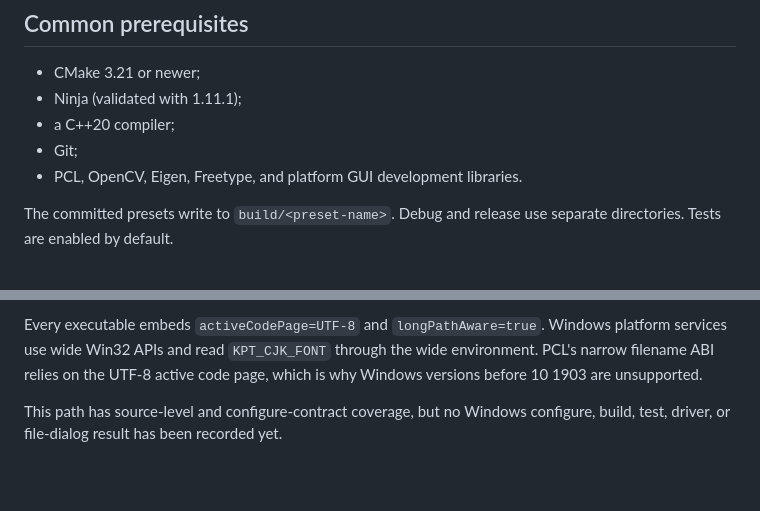
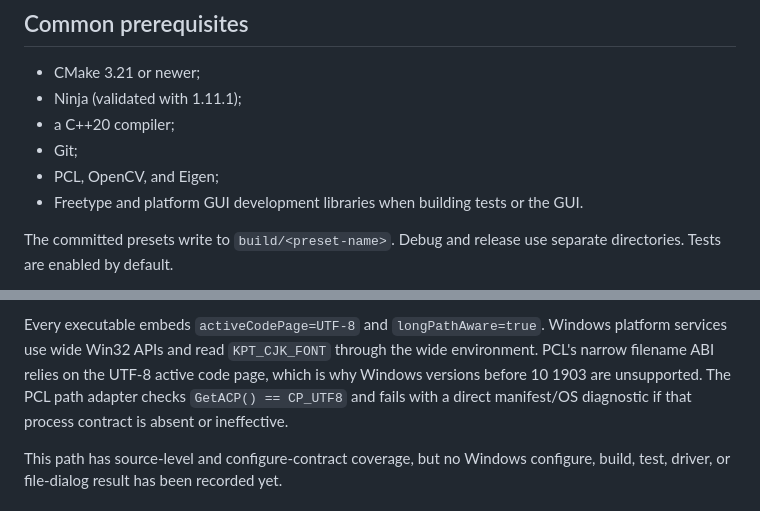
Before and after one commit to nerdneilsfield/kitti_pointcloud_tools, a Markdown page: docs/cross-platform-build.md, 2 parts joined by grey strips. Drawn GitHub-style; blank space fills up the shorter version.

Commit message:
docs(platform): align utf8 and headless contracts

```diff
--- a/docs/cross-platform-build.md
+++ b/docs/cross-platform-build.md
@@ -21,7 +21,9 @@ Direct3D 11 is not a selectable backend.
 - Ninja (validated with 1.11.1);
 - a C++20 compiler;
 - Git;
-- PCL, OpenCV, Eigen, Freetype, and platform GUI development libraries.
+- PCL, OpenCV, and Eigen;
+- Freetype and platform GUI development libraries when building tests or the
+  GUI.
 
 The committed presets write to `build/<preset-name>`. Debug and release use
 separate directories. Tests are enabled by default.
@@ -143,7 +145,9 @@ workbench and leaves PCLVisualizer tools disabled.
 Every executable embeds `activeCodePage=UTF-8` and `longPathAware=true`.
 Windows platform services use wide Win32 APIs and read `KPT_CJK_FONT` through
 the wide environment. PCL's narrow filename ABI relies on the UTF-8 active
-code page, which is why Windows versions before 10 1903 are unsupported.
+code page, which is why Windows versions before 10 1903 are unsupported. The
+PCL path adapter checks `GetACP() == CP_UTF8` and fails with a direct
+manifest/OS diagnostic if that process contract is absent or ineffective.
 
 This path has source-level and configure-contract coverage, but no Windows
 configure, build, test, driver, or file-dialog result has been recorded yet.
```
Also changed, not shown: 1 other file.
